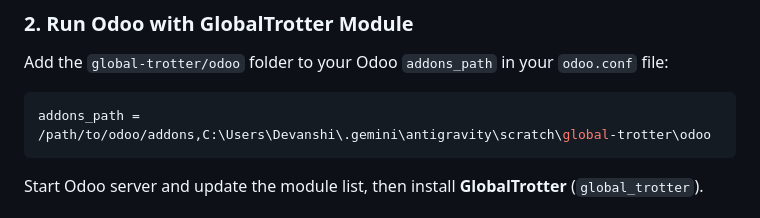
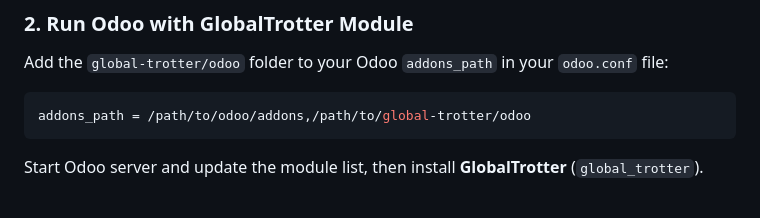
Before and after one commit to devanshi007006-crypto/Global-Trotter-ODOO-Hacathon, a Markdown page: README.md, the part around the change. GitHub-like rendering.

Commit message:
docs: remove local user path from addons_path in README

````diff
--- a/README.md
+++ b/README.md
@@ -63,7 +63,7 @@ pip install -r requirements.txt
 ### 2. Run Odoo with GlobalTrotter Module
 Add the `global-trotter/odoo` folder to your Odoo `addons_path` in your `odoo.conf` file:
 ```ini
-addons_path = /path/to/odoo/addons,C:\Users\Devanshi\.gemini\antigravity\scratch\global-trotter\odoo
+addons_path = /path/to/odoo/addons,/path/to/global-trotter/odoo
 ```
 Start Odoo server and update the module list, then install **GlobalTrotter** (`global_trotter`).
 
````
